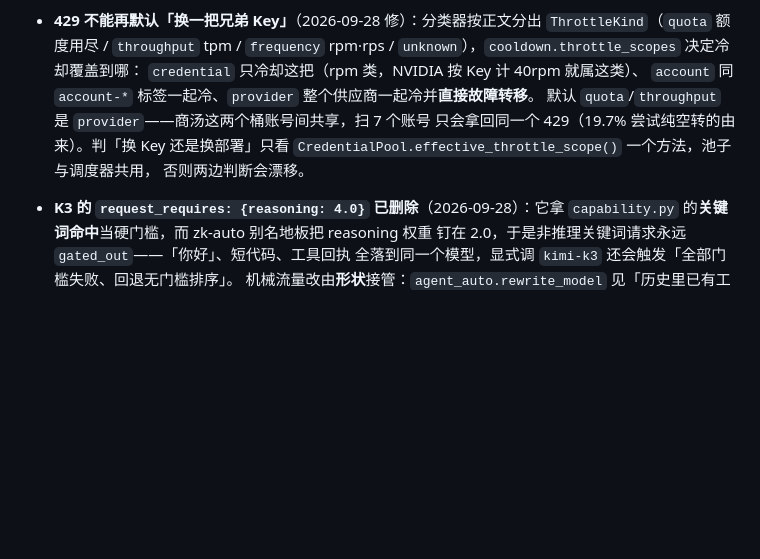
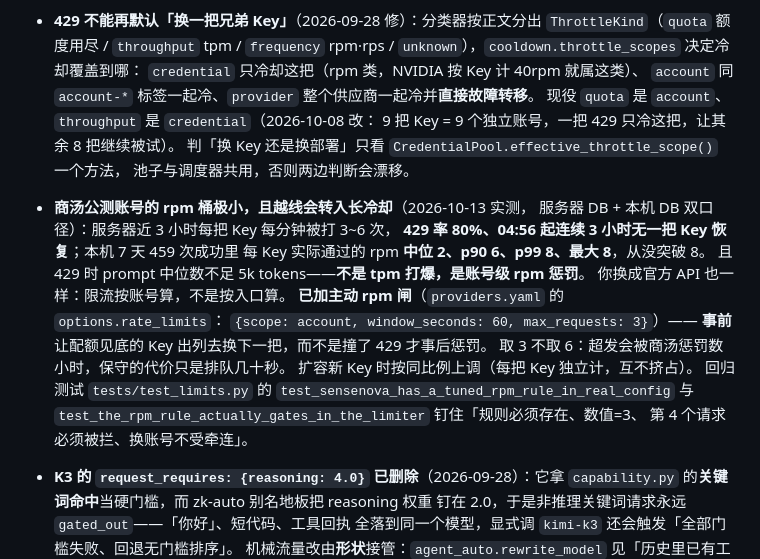
Before and after one commit to K2951314/zk-ai, a Markdown page: AGENTS.md, the part around the change. Drawn GitHub-style; blank space fills up the shorter version.

Commit message:
docs: 更新 429/throttle 段落与代码对齐，新增商汤 rpm 桶实测结论
- 「429 不能再默认换一把兄弟 Key」补：现役 quota=account、throughput=credential
- 新增「商汤公测账号的 rpm 桶极小且越线转入长冷却」条：实测 rpm 中位 2/最大 8、
  3 小时未恢复、429 时 prompt 中位 <5k，并记录主动 rpm 闸与扩容规则

Co-Authored-By: Claude Opus 5 (1M context) <noreply@anthropic.com>

```diff
--- a/AGENTS.md
+++ b/AGENTS.md
@@ -261,10 +261,24 @@ FastAPI + httpx + SQLAlchemy 2.x (async/sqlite) + pydantic-settings；Python ≥
   `unknown`），`cooldown.throttle_scopes` 决定冷却覆盖到哪：
   `credential` 只冷却这把（rpm 类，NVIDIA 按 Key 计 40rpm 就属这类）、
   `account` 同 `account-*` 标签一起冷、`provider` 整个供应商一起冷并**直接故障转移**。
-  默认 `quota`/`throughput` 是 `provider`——商汤这两个桶账号间共享，扫 7 个账号
-  只会拿回同一个 429（19.7% 尝试纯空转的由来）。判「换 Key 还是换部署」只看
-  `CredentialPool.effective_throttle_scope()` 一个方法，池子与调度器共用，
-  否则两边判断会漂移。
+  现役 `quota` 是 `account`、`throughput` 是 `credential`（2026-10-08 改：
+  9 把 Key = 9 个独立账号，一把 429 只冷这把，让其余 8 把继续被试）。
+  判「换 Key 还是换部署」只看 `CredentialPool.effective_throttle_scope()` 一个方法，
+  池子与调度器共用，否则两边判断会漂移。
+- **商汤公测账号的 rpm 桶极小，且越线会转入长冷却**（2026-10-13 实测，
+  服务器 DB + 本机 DB 双口径）：服务器近 3 小时每把 Key 每分钟被打 3~6 次，
+  **429 率 80%、04:56 起连续 3 小时无一把 Key 恢复**；本机 7 天 459 次成功里
+  每 Key 实际通过的 rpm **中位 2、p90 6、p99 8、最大 8**，从没突破 8。
+  且 429 时 prompt 中位数不足 5k tokens——**不是 tpm 打爆，是账号级 rpm 惩罚**。
+  你换成官方 API 也一样：限流按账号算，不是按入口算。
+  **已加主动 rpm 闸**（`providers.yaml` 的 `options.rate_limits`：
+  `{scope: account, window_seconds: 60, max_requests: 3}`）——
+  **事前**让配额见底的 Key 出列去换下一把，而不是撞了 429 才事后惩罚。
+  取 3 不取 6：超发会被商汤惩罚数小时，保守的代价只是排队几十秒。
+  扩容新 Key 时按同比例上调（每把 Key 独立计，互不挤占）。
+  回归测试 `tests/test_limits.py` 的 `test_sensenova_has_a_tuned_rpm_rule_in_real_config`
+  与 `test_the_rpm_rule_actually_gates_in_the_limiter` 钉住「规则必须存在、数值=3、
+  第 4 个请求必须被拦、换账号不受牵连」。
 - **K3 的 `request_requires: {reasoning: 4.0}` 已删除**（2026-09-28）：它拿
   `capability.py` 的**关键词命中**当硬门槛，而 zk-auto 别名地板把 reasoning 权重
   钉在 2.0，于是非推理关键词请求永远 `gated_out`——「你好」、短代码、工具回执
```
